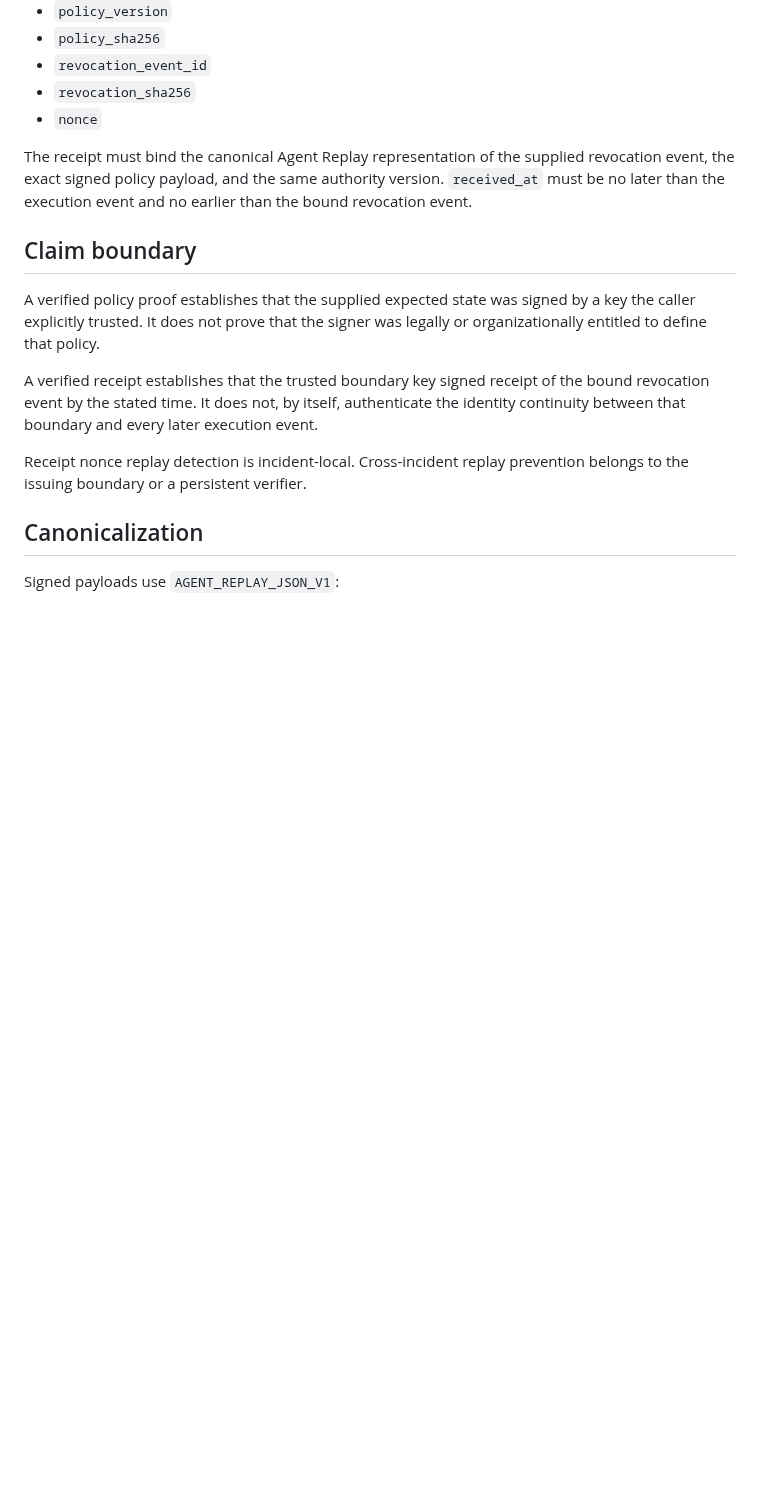
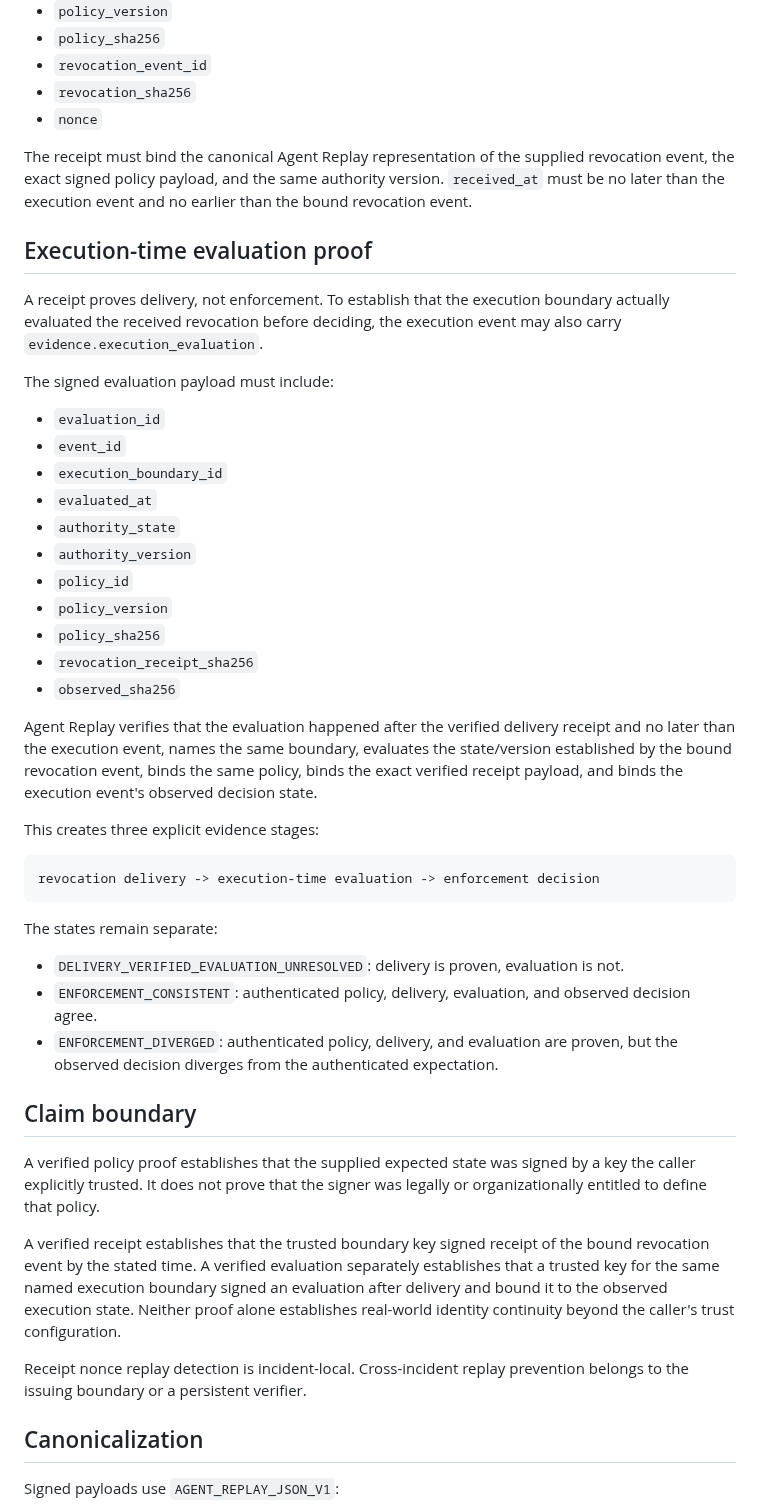
Before and after one commit to altrudev/Agent-Replay, a Markdown page: docs/BOUNDARY_EVIDENCE.md, the part around the change. Rendered like a GitHub page; blank space fills up the shorter version.

Commit message:
Document delivery evaluation and enforcement proof stages

````diff
--- a/docs/BOUNDARY_EVIDENCE.md
+++ b/docs/BOUNDARY_EVIDENCE.md
@@ -71,11 +71,43 @@ The signed receipt payload must include:
 
 The receipt must bind the canonical Agent Replay representation of the supplied revocation event, the exact signed policy payload, and the same authority version. `received_at` must be no later than the execution event and no earlier than the bound revocation event.
 
+## Execution-time evaluation proof
+
+A receipt proves delivery, not enforcement. To establish that the execution boundary actually evaluated the received revocation before deciding, the execution event may also carry `evidence.execution_evaluation`.
+
+The signed evaluation payload must include:
+
+- `evaluation_id`
+- `event_id`
+- `execution_boundary_id`
+- `evaluated_at`
+- `authority_state`
+- `authority_version`
+- `policy_id`
+- `policy_version`
+- `policy_sha256`
+- `revocation_receipt_sha256`
+- `observed_sha256`
+
+Agent Replay verifies that the evaluation happened after the verified delivery receipt and no later than the execution event, names the same boundary, evaluates the state/version established by the bound revocation event, binds the same policy, binds the exact verified receipt payload, and binds the execution event's observed decision state.
+
+This creates three explicit evidence stages:
+
+```
+revocation delivery -> execution-time evaluation -> enforcement decision
+```
+
+The states remain separate:
+
+- `DELIVERY_VERIFIED_EVALUATION_UNRESOLVED`: delivery is proven, evaluation is not.
+- `ENFORCEMENT_CONSISTENT`: authenticated policy, delivery, evaluation, and observed decision agree.
+- `ENFORCEMENT_DIVERGED`: authenticated policy, delivery, and evaluation are proven, but the observed decision diverges from the authenticated expectation.
+
 ## Claim boundary
 
 A verified policy proof establishes that the supplied expected state was signed by a key the caller explicitly trusted. It does not prove that the signer was legally or organizationally entitled to define that policy.
 
-A verified receipt establishes that the trusted boundary key signed receipt of the bound revocation event by the stated time. It does not, by itself, authenticate the identity continuity between that boundary and every later execution event.
+A verified receipt establishes that the trusted boundary key signed receipt of the bound revocation event by the stated time. A verified evaluation separately establishes that a trusted key for the same named execution boundary signed an evaluation after delivery and bound it to the observed execution state. Neither proof alone establishes real-world identity continuity beyond the caller's trust configuration.
 
 Receipt nonce replay detection is incident-local. Cross-incident replay prevention belongs to the issuing boundary or a persistent verifier.
 
````
